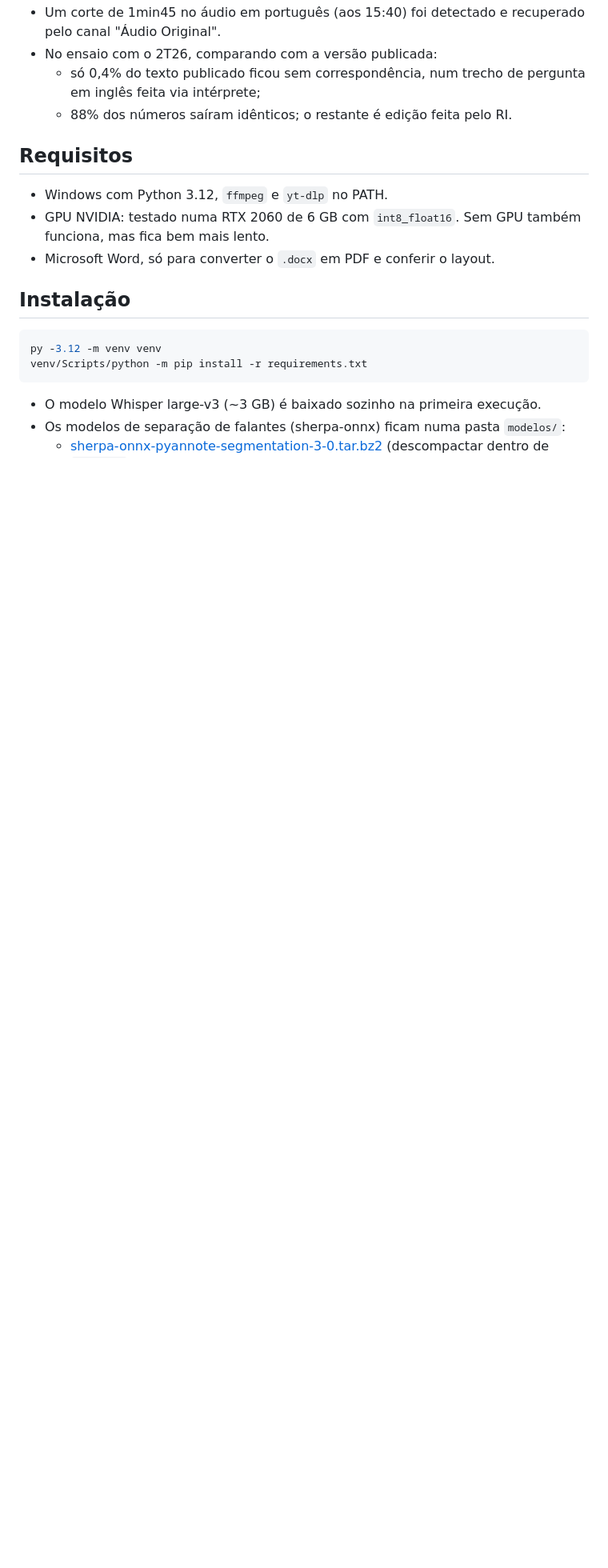
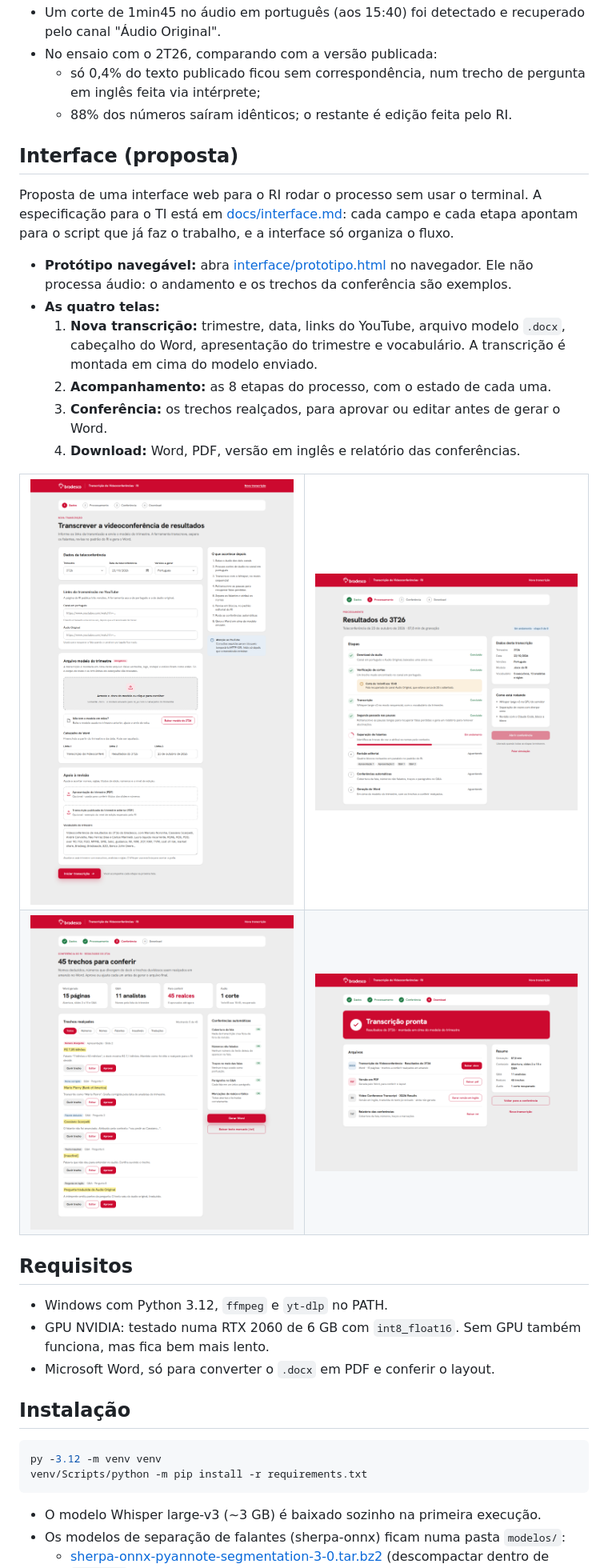
Before and after one commit to LucasLBBahia/Transcricao-Videoconferencia-Bradesco, a Markdown page: README.md, the part around the change. Shown at 80% size. GitHub-like rendering; pictures changed too: docs/interface/01-nova-transcricao.png (added), docs/interface/02-acompanhamento.png (added), docs/interface/03-conferencia.png (added); blank space fills up the shorter version.

```diff
--- a/README.md
+++ b/README.md
@@ -9,6 +9,28 @@ Processo para produzir a **Transcrição da Videoconferência de Resultados** do
 - No ensaio com o 2T26, comparando com a versão publicada:
   - só 0,4% do texto publicado ficou sem correspondência, num trecho de pergunta em inglês feita via intérprete;
   - 88% dos números saíram idênticos; o restante é edição feita pelo RI.
+
+## Interface (proposta)
+
+Proposta de uma interface web para o RI rodar o processo sem usar o terminal. A especificação para o TI está em [docs/interface.md](docs/interface.md): cada campo e cada etapa apontam para o script que já faz o trabalho, e a interface só organiza o fluxo.
+
+- **Protótipo navegável:** abra [interface/prototipo.html](interface/prototipo.html) no navegador. Ele não processa áudio: o andamento e os trechos da conferência são exemplos.
+- **As quatro telas:**
+  1. **Nova transcrição:** trimestre, data, links do YouTube, arquivo modelo `.docx`, cabeçalho do Word, apresentação do trimestre e vocabulário. A transcrição é montada em cima do modelo enviado.
+  2. **Acompanhamento:** as 8 etapas do processo, com o estado de cada uma.
+  3. **Conferência:** os trechos realçados, para aprovar ou editar antes de gerar o Word.
+  4. **Download:** Word, PDF, versão em inglês e relatório das conferências.
+
+<table>
+  <tr>
+    <td><img src="docs/interface/01-nova-transcricao.png" alt="Tela 1: Nova transcrição" width="400"></td>
+    <td><img src="docs/interface/02-acompanhamento.png" alt="Tela 2: Acompanhamento" width="400"></td>
+  </tr>
+  <tr>
+    <td><img src="docs/interface/03-conferencia.png" alt="Tela 3: Conferência" width="400"></td>
+    <td><img src="docs/interface/04-download.png" alt="Tela 4: Download" width="400"></td>
+  </tr>
+</table>
 
 ## Requisitos
 
```
Also changed, not shown: docs/interface.md (added, +129 -0 lines), interface/assets/logo-bradesco-negativo.png (added), 1 other file.
